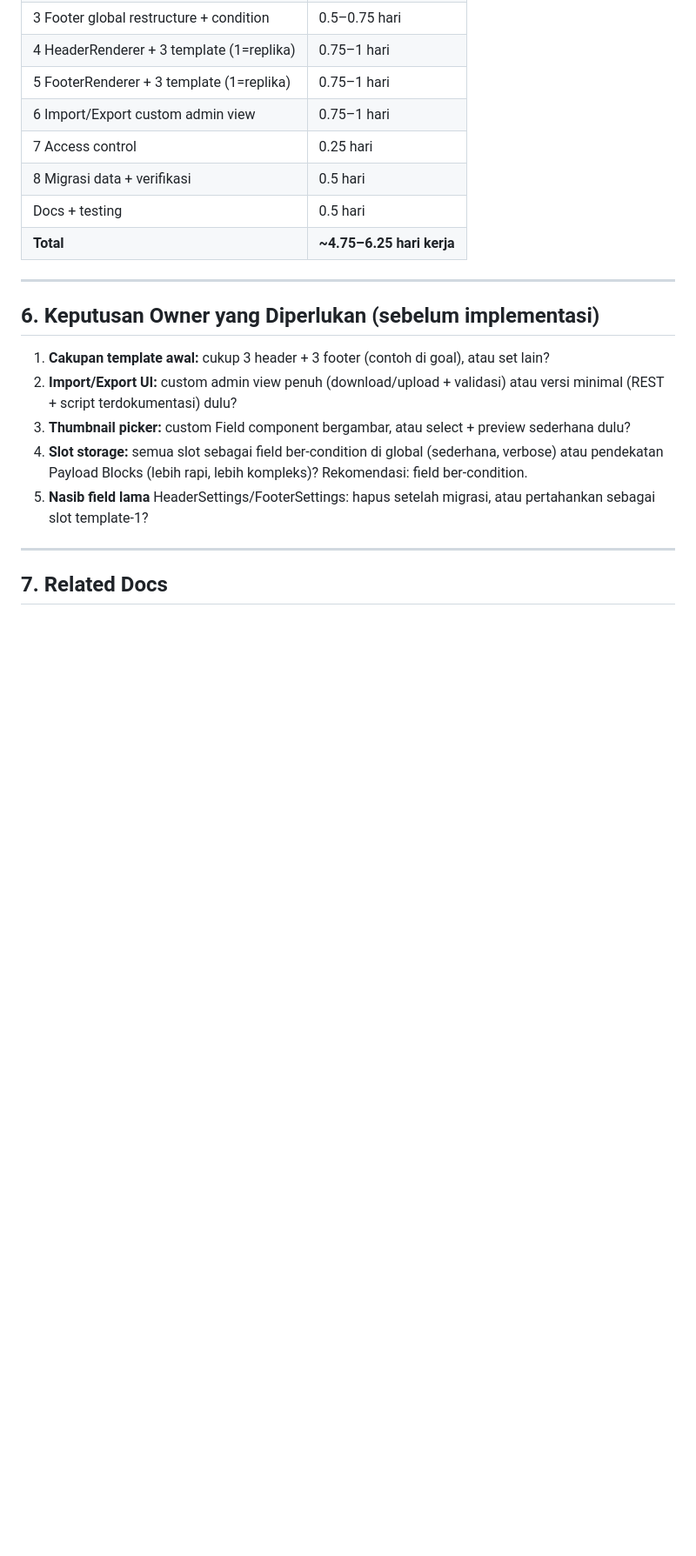
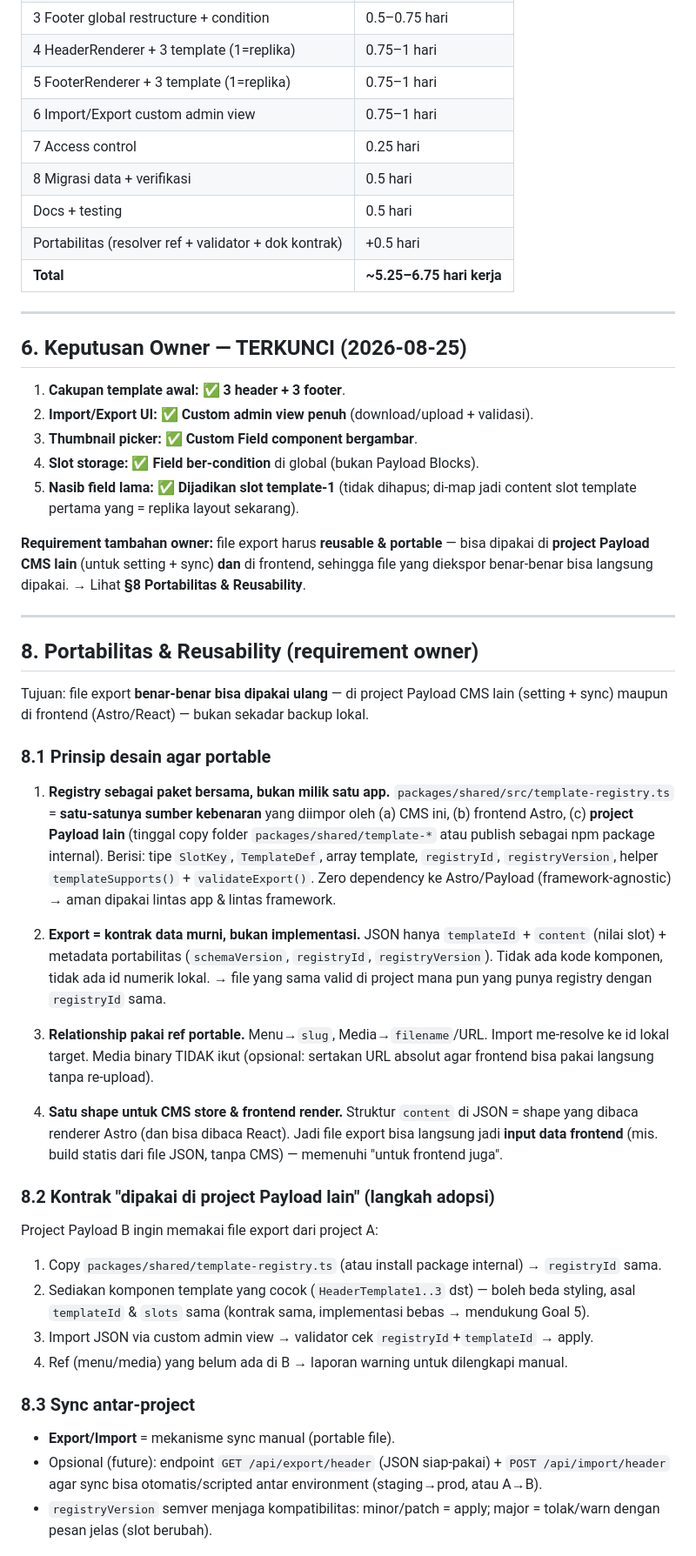
Before and after one commit to AnggiatPohan22/dn-journeys-bali, a Markdown page: docs/phases/phase-3.24-header-footer-template-system.md, the part around one of its changes. Shown at 87% size. Drawn GitHub-style; blank space fills up the shorter version.

Commit message:
[docs] plan(3.24): lock owner decisions + portability/reusability design
Kunci 5 keputusan (3+3 template, custom import/export view penuh, thumbnail
Field component, slot ber-condition, field lama jadi slot template-1). Tambah
§8 Portabilitas & Reusability: registry sebagai paket bersama (registryId/
version), export = kontrak data murni (ref portable slug/filename, bukan id),
satu shape utk CMS store & frontend, kontrak adopsi project Payload lain + sync.
Estimasi ~5.25-6.75 hari.

Co-Authored-By: Claude Opus 4.8 <noreply@anthropic.com>

```diff
--- a/docs/phases/phase-3.24-header-footer-template-system.md
+++ b/docs/phases/phase-3.24-header-footer-template-system.md
@@ -278,22 +285,70 @@ thumbnail statis di `public/admin-thumbs/`
 | 7 Access control | 0.25 hari |
 | 8 Migrasi data + verifikasi | 0.5 hari |
 | Docs + testing | 0.5 hari |
-| **Total** | **~4.75–6.25 hari kerja** |
+| Portabilitas (resolver ref + validator + dok kontrak) | +0.5 hari |
+| **Total** | **~5.25–6.75 hari kerja** |
 
 ---
 
-## 6. Keputusan Owner yang Diperlukan (sebelum implementasi)
+## 6. Keputusan Owner — TERKUNCI (2026-08-25)
 
-1. **Cakupan template awal:** cukup 3 header + 3 footer (contoh di goal), atau set lain?
-2. **Import/Export UI:** custom admin view penuh (download/upload + validasi) atau versi
-   minimal (REST + script terdokumentasi) dulu?
-3. **Thumbnail picker:** custom Field component bergambar, atau select + preview
-   sederhana dulu?
-4. **Slot storage:** semua slot sebagai field ber-condition di global (sederhana, verbose)
-   atau pendekatan Payload Blocks (lebih rapi, lebih kompleks)? Rekomendasi: field ber-condition.
-5. **Nasib field lama** HeaderSettings/FooterSettings: hapus setelah migrasi, atau
-   pertahankan sebagai slot template-1?
+1. **Cakupan template awal:** ✅ **3 header + 3 footer**.
+2. **Import/Export UI:** ✅ **Custom admin view penuh** (download/upload + validasi).
+3. **Thumbnail picker:** ✅ **Custom Field component bergambar**.
+4. **Slot storage:** ✅ **Field ber-condition** di global (bukan Payload Blocks).
+5. **Nasib field lama:** ✅ **Dijadikan slot template-1** (tidak dihapus; di-map jadi
+   content slot template pertama yang = replika layout sekarang).
+
+**Requirement tambahan owner:** file export harus **reusable & portable** — bisa dipakai
+di **project Payload CMS lain** (untuk setting + sync) **dan** di frontend, sehingga file
+yang diekspor benar-benar bisa langsung dipakai. → Lihat **§8 Portabilitas & Reusability**.
 
 ---
 
-## 7. Related Docs
+## 8. Portabilitas & Reusability (requirement owner)
+
+Tujuan: file export **benar-benar bisa dipakai ulang** — di project Payload CMS lain
+(setting + sync) maupun di frontend (Astro/React) — bukan sekadar backup lokal.
+
+### 8.1 Prinsip desain agar portable
+
+1. **Registry sebagai paket bersama, bukan milik satu app.**
+   `packages/shared/src/template-registry.ts` = **satu-satunya sumber kebenaran** yang
+   diimpor oleh (a) CMS ini, (b) frontend Astro, (c) **project Payload lain** (tinggal
+   copy folder `packages/shared/template-*` atau publish sebagai npm package internal).
+   Berisi: tipe `SlotKey`, `TemplateDef`, array template, `registryId`, `registryVersion`,
+   helper `templateSupports()` + `validateExport()`. Zero dependency ke Astro/Payload
+   (framework-agnostic) → aman dipakai lintas app & lintas framework.
+
+2. **Export = kontrak data murni, bukan implementasi.**
+   JSON hanya `templateId` + `content` (nilai slot) + metadata portabilitas
+   (`schemaVersion`, `registryId`, `registryVersion`). Tidak ada kode komponen, tidak
+   ada id numerik lokal. → file yang sama valid di project mana pun yang punya registry
+   dengan `registryId` sama.
+
+3. **Relationship pakai ref portable.** Menu→`slug`, Media→`filename`/URL. Import
+   me-resolve ke id lokal target. Media binary TIDAK ikut (opsional: sertakan URL absolut
+   agar frontend bisa pakai langsung tanpa re-upload).
+
+4. **Satu shape untuk CMS store & frontend render.** Struktur `content` di JSON = shape
+   yang dibaca renderer Astro (dan bisa dibaca React). Jadi file export bisa langsung
+   jadi **input data frontend** (mis. build statis dari file JSON, tanpa CMS) — memenuhi
+   "untuk frontend juga".
+
+### 8.2 Kontrak "dipakai di project Payload lain" (langkah adopsi)
+
+Project Payload B ingin memakai file export dari project A:
+1. Copy `packages/shared/template-registry.ts` (atau install package internal) → `registryId` sama.
+2. Sediakan komponen template yang cocok (`HeaderTemplate1..3` dst) — boleh beda styling,
+   asal `templateId` & `slots` sama (kontrak sama, implementasi bebas → mendukung Goal 5).
+3. Import JSON via custom admin view → validator cek `registryId`+`templateId` → apply.
+4. Ref (menu/media) yang belum ada di B → laporan warning untuk dilengkapi manual.
+
+### 8.3 Sync antar-project
+
+- **Export/Import** = mekanisme sync manual (portable file).
+- Opsional (future): endpoint `GET /api/export/header` (JSON siap-pakai) + `POST /api/import/header`
+  agar sync bisa otomatis/scripted antar environment (staging→prod, atau A→B).
+- `registryVersion` semver menjaga kompatibilitas: minor/patch = apply; major = tolak/warn
+  dengan pesan jelas (slot berubah).
+
```
Also changed, not shown: other parts of docs/phases/phase-3.24-header-footer-template-system.md (+29 -9 lines).
